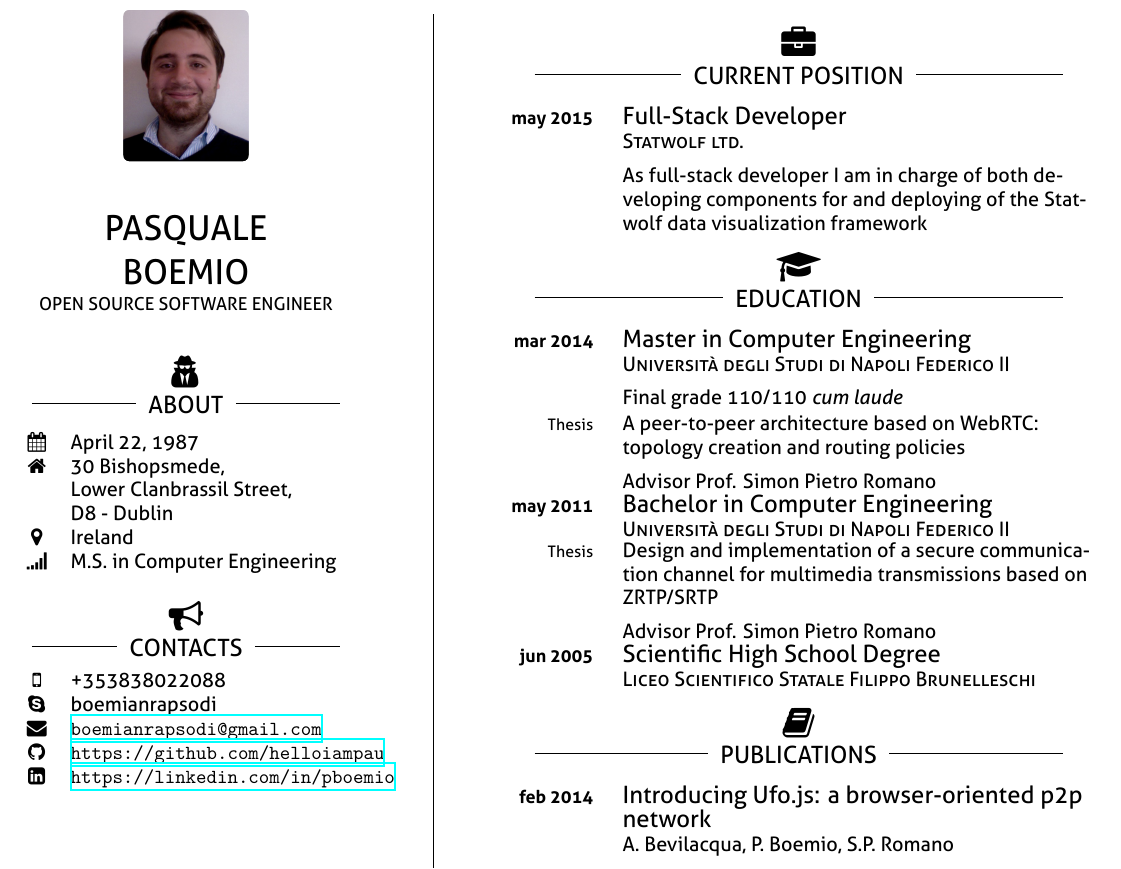
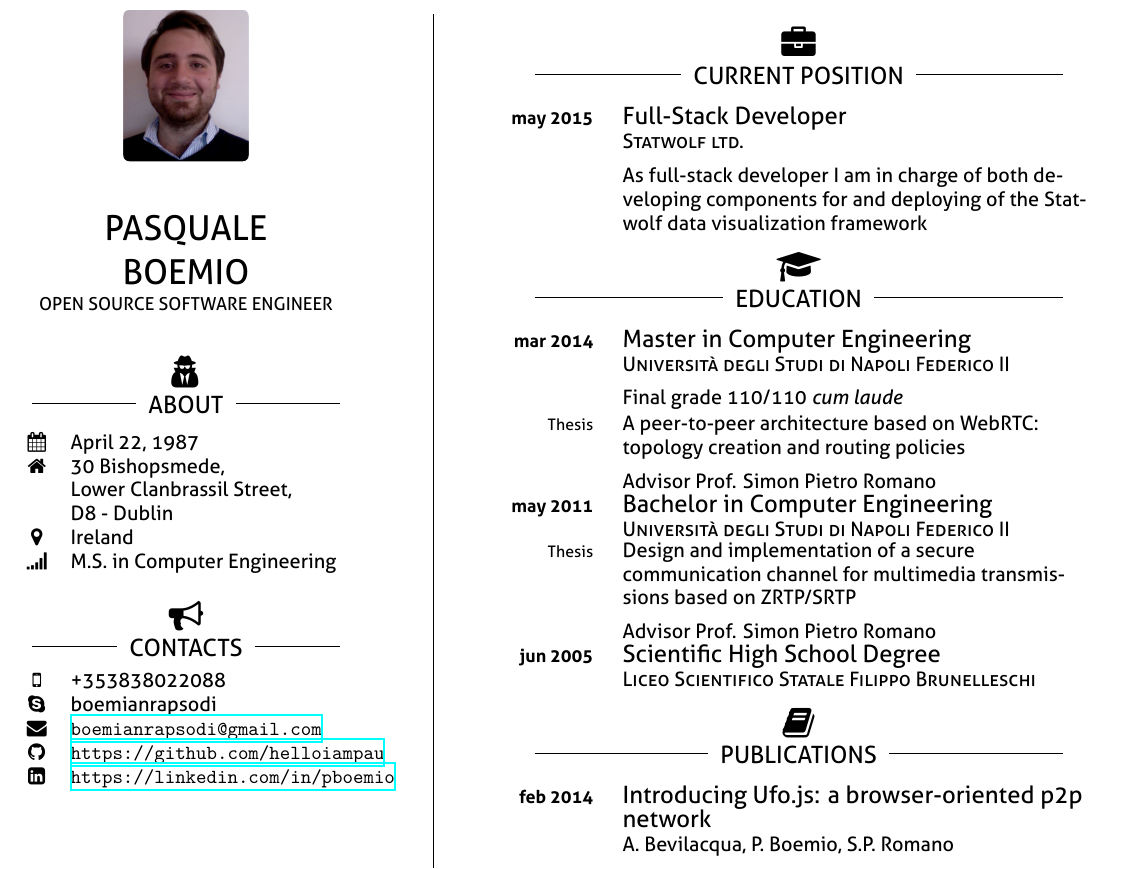
Before and after one commit to helloIAmPau/curriculum-vitae, a LaTeX CV (main.tex): part of page 1 of 4, cut so that both start at the same text. Compiled offline with XeLaTeX.

Commit message:
newlinew

```diff
--- a/main.tex
+++ b/main.tex
@@ -77,8 +77,9 @@
     \cvitem{
       \footnotesize Thesis
     }{
-      Design and implementation of a secure communication channel for multimedia transmissions based on ZRTP/SRTP
+      Design and implementation of a secure
     }{
+      communication channel for multimedia transmissions based on ZRTP/SRTP
     }{
       Advisor Prof. Simon Pietro Romano
     }
```
